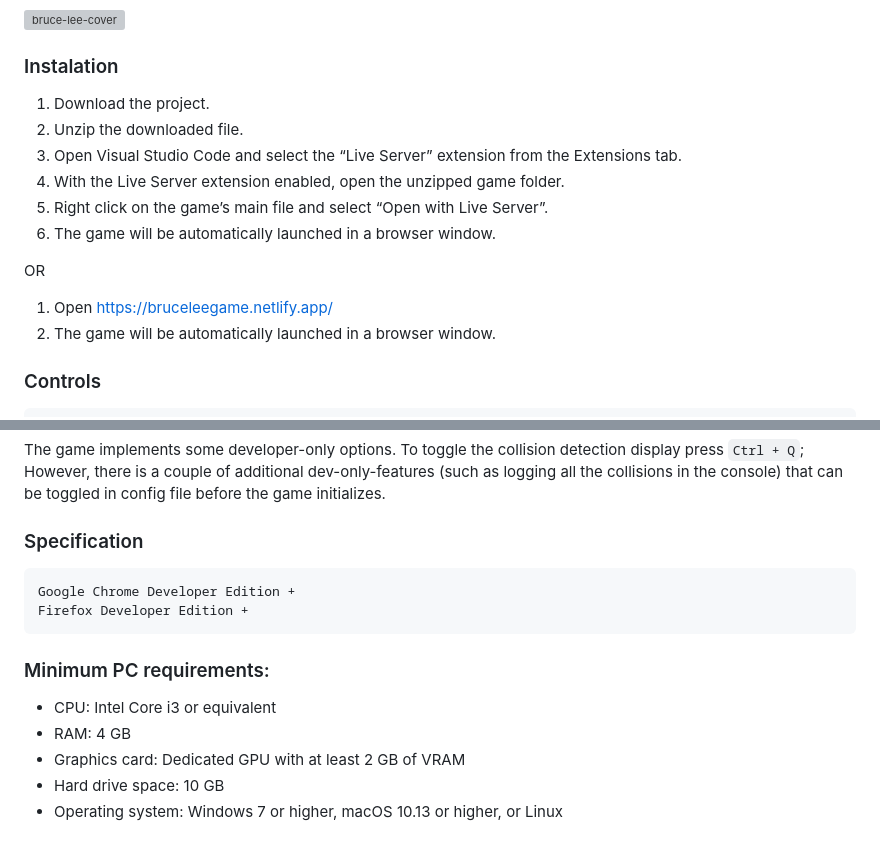
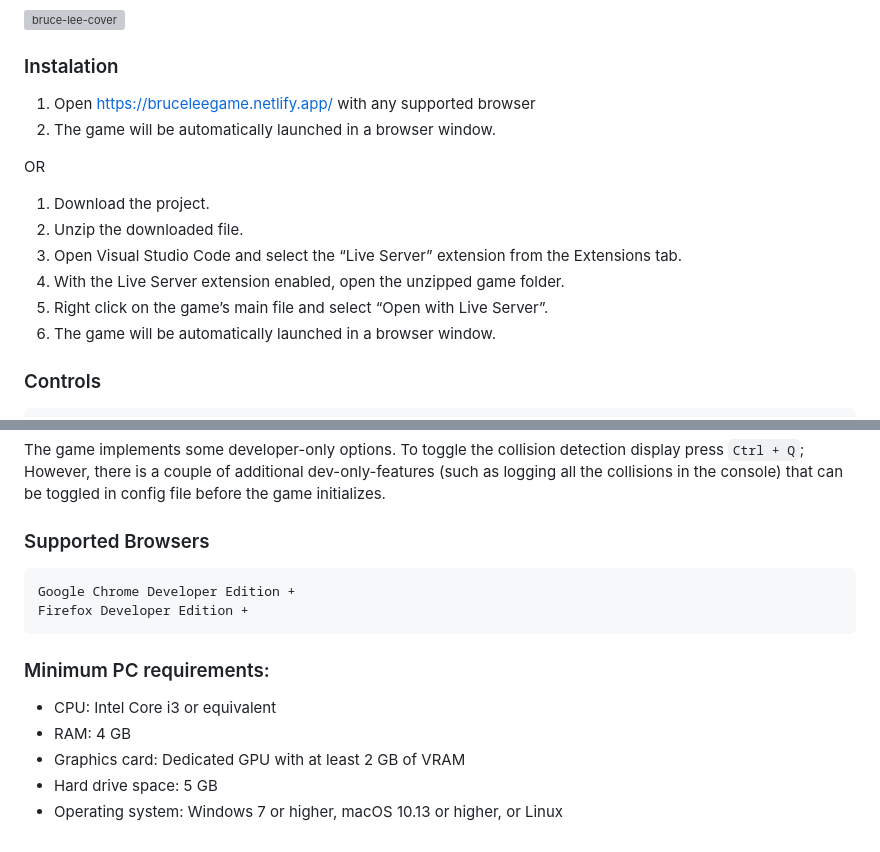
Before and after one commit to jzielinski47/bruce-lee, a Markdown page: README.md, 2 parts joined by grey strips. GitHub-like rendering; grey boxes are pictures that could not be loaded.

````diff
--- a/README.md
+++ b/README.md
@@ -8,6 +8,11 @@ This is my typescript rework of an old-school platformer game. **Bruce Lee** was
 
 ### Instalation
 
+1. Open https://bruceleegame.netlify.app/ with any supported browser
+2. The game will be automatically launched in a browser window.
+
+OR
+
 1. Download the project.
 2. Unzip the downloaded file.
 3. Open Visual Studio Code and select the “Live Server” extension from the Extensions tab.
@@ -15,10 +20,7 @@ This is my typescript rework of an old-school platformer game. **Bruce Lee** was
 5. Right click on the game’s main file and select “Open with Live Server”.
 6. The game will be automatically launched in a browser window.
 
-OR
 
-1. Open https://bruceleegame.netlify.app/
-2. The game will be automatically launched in a browser window.
 
 ### Controls
 ```c#
@@ -62,7 +64,7 @@ Trap: 'trap class'
 The game implements some developer-only options. To toggle the collision detection display press `Ctrl + Q`;
 However, there is a couple of additional dev-only-features (such as logging all the collisions in the console) that can be toggled in config file before the game initializes.
 
-### Specification
+### Supported Browsers
 ```js
 Google Chrome Developer Edition +
 Firefox Developer Edition +
@@ -71,5 +73,5 @@ Firefox Developer Edition +
 - CPU: Intel Core i3 or equivalent
 - RAM: 4 GB
 - Graphics card: Dedicated GPU with at least 2 GB of VRAM
-- Hard drive space: 10 GB
+- Hard drive space: 5 GB
 - Operating system: Windows 7 or higher, macOS 10.13 or higher, or Linux
````
